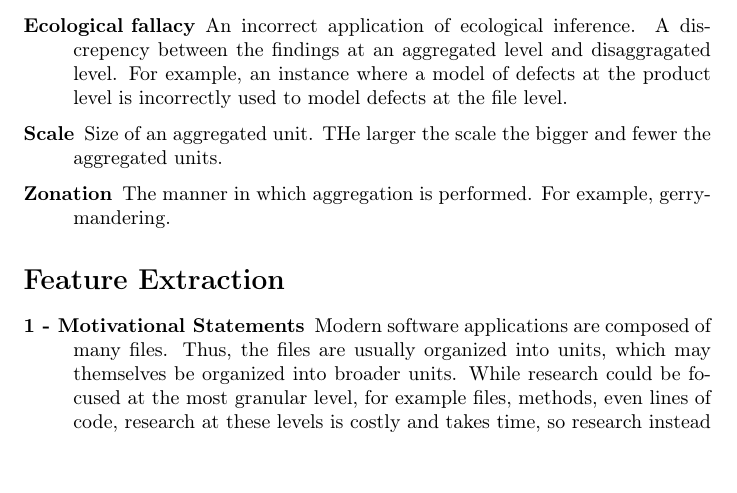
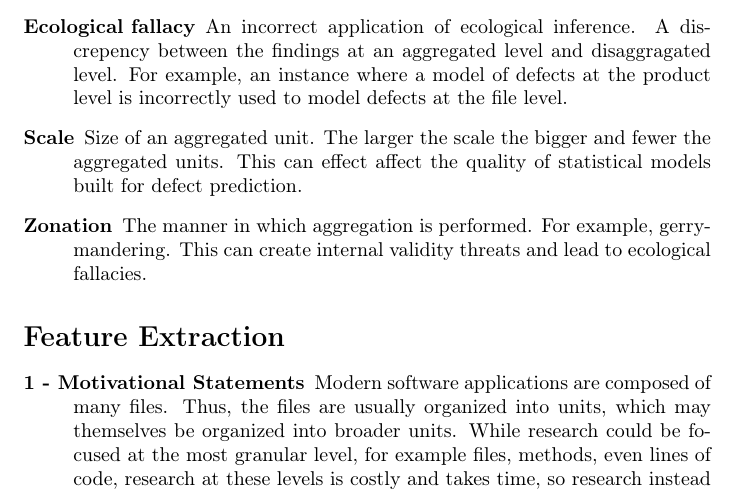
Before and after one commit to LambdaConglomerate/x9115lam, a LaTeX document (paper/one/summary.tex): part of the page before the commit and part of page 1 of 2 after it, cut so that both start at the same text, the shorter picture padded with empty space. Compiled offline with pdfLaTeX.

Commit message:
extended definitions

```diff
--- a/paper/one/summary.tex
+++ b/paper/one/summary.tex
@@ -29,8 +29,8 @@ at the file level
 \item [{Ecological~fallacy}] An incorrect application of ecological inference. A discrepency between the findings at an aggregated level and disaggragated level.
 For example, an instance where a model of defects at the product level
 is incorrectly used to model defects at the file level.
-\item [{Scale}] Size of an aggregated unit. THe larger the scale the bigger and fewer the aggregated units.
-\item [{Zonation}] The manner in which aggregation is performed. For example, gerrymandering.
+\item [{Scale}] Size of an aggregated unit. The larger the scale the bigger and fewer the aggregated units. This can effect affect the quality of statistical models built for defect prediction.
+\item [{Zonation}] The manner in which aggregation is performed. For example, gerrymandering. This can create internal validity threats and lead to ecological fallacies.
 \end{description}
 
 \section*{Feature Extraction}
```
